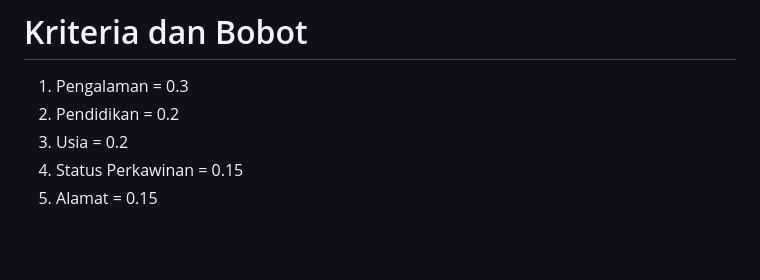
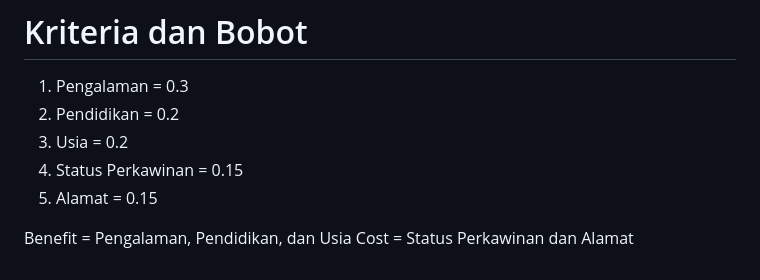
Before and after one commit to ikhwanshiddiqi/deploymentsic, a Markdown page: README.md, the part around the change. Rendered like a GitHub page; blank space fills up the shorter version.

```diff
--- a/README.md
+++ b/README.md
@@ -92,3 +92,6 @@ Pastikan Anda telah menginstal:
 3. Usia = 0.2
 4. Status Perkawinan = 0.15
 5. Alamat = 0.15
+
+Benefit = Pengalaman, Pendidikan, dan Usia
+Cost = Status Perkawinan dan Alamat
```
